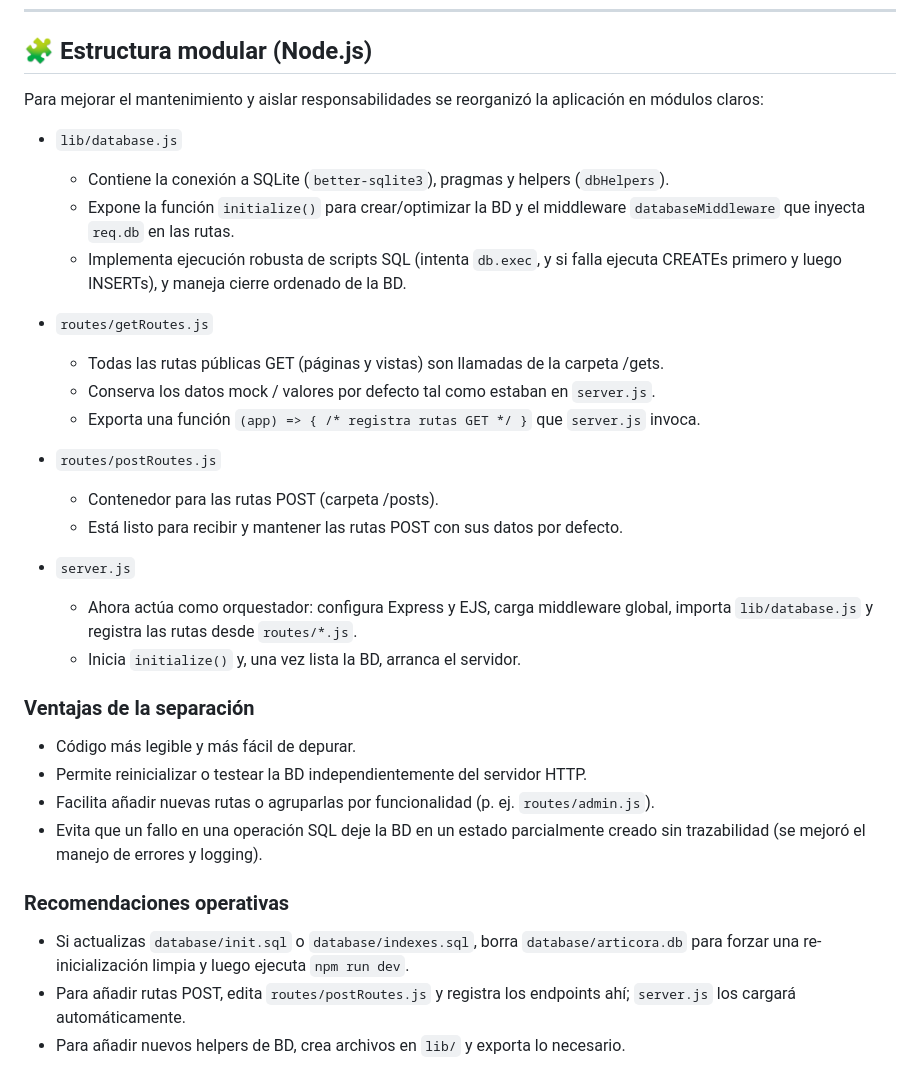
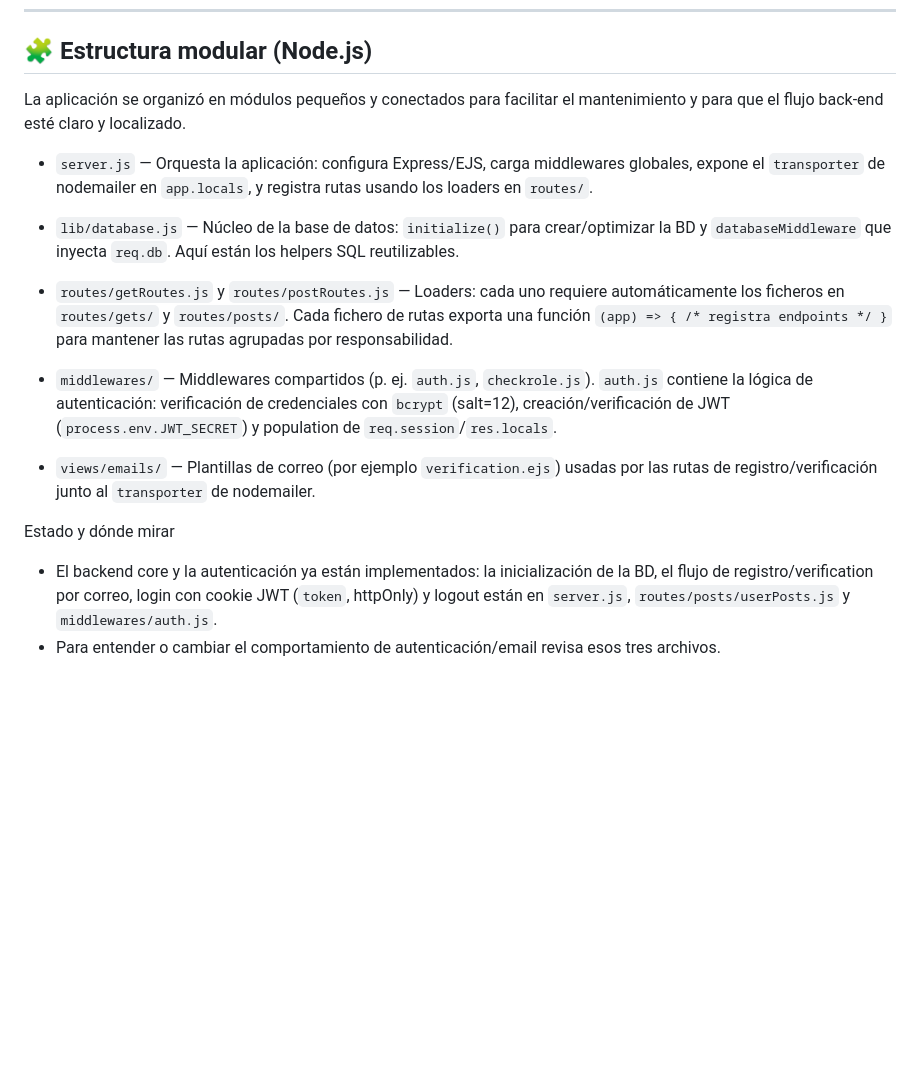
Before and after one commit to AveCesar1/Articora, a Markdown page: README.md, the part around the change. GitHub-like rendering; blank space fills up the shorter version.

Commit message:
Artícora 2.x: Backend Core y Autenticación

```diff
--- a/README.md
+++ b/README.md
@@ -67,33 +67,18 @@ Plataforma web para la curación colaborativa de fuentes bibliográficas académ
 
 ## 🧩 Estructura modular (Node.js)
 
-Para mejorar el mantenimiento y aislar responsabilidades se reorganizó la aplicación en módulos claros:
+La aplicación se organizó en módulos pequeños y conectados para facilitar el mantenimiento y para que el flujo back-end esté claro y localizado.
 
-- `lib/database.js`
-  - Contiene la conexión a SQLite (`better-sqlite3`), pragmas y helpers (`dbHelpers`).
-  - Expone la función `initialize()` para crear/optimizar la BD y el middleware `databaseMiddleware` que inyecta `req.db` en las rutas.
-  - Implementa ejecución robusta de scripts SQL (intenta `db.exec`, y si falla ejecuta CREATEs primero y luego INSERTs), y maneja cierre ordenado de la BD.
+- `server.js` — Orquesta la aplicación: configura Express/EJS, carga middlewares globales, expone el `transporter` de nodemailer en `app.locals`, y registra rutas usando los loaders en `routes/`.
 
-- `routes/getRoutes.js`
-  - Todas las rutas públicas GET (páginas y vistas) son llamadas de la carpeta /gets.
-  - Conserva los datos mock / valores por defecto tal como estaban en `server.js`.
-  - Exporta una función `(app) => { /* registra rutas GET */ }` que `server.js` invoca.
+- `lib/database.js` — Núcleo de la base de datos: `initialize()` para crear/optimizar la BD y `databaseMiddleware` que inyecta `req.db`. Aquí están los helpers SQL reutilizables.
 
-- `routes/postRoutes.js`
-  - Contenedor para las rutas POST (carpeta /posts).
-  - Está listo para recibir y mantener las rutas POST con sus datos por defecto.
+- `routes/getRoutes.js` y `routes/postRoutes.js` — Loaders: cada uno requiere automáticamente los ficheros en `routes/gets/` y `routes/posts/`. Cada fichero de rutas exporta una función `(app) => { /* registra endpoints */ }` para mantener las rutas agrupadas por responsabilidad.
 
-- `server.js`
-  - Ahora actúa como orquestador: configura Express y EJS, carga middleware global, importa `lib/database.js` y registra las rutas desde `routes/*.js`.
-  - Inicia `initialize()` y, una vez lista la BD, arranca el servidor.
+- `middlewares/` — Middlewares compartidos (p. ej. `auth.js`, `checkrole.js`). `auth.js` contiene la lógica de autenticación: verificación de credenciales con `bcrypt` (salt=12), creación/verificación de JWT (`process.env.JWT_SECRET`) y population de `req.session`/`res.locals`.
 
-### Ventajas de la separación
-- Código más legible y más fácil de depurar.
-- Permite reinicializar o testear la BD independientemente del servidor HTTP.
-- Facilita añadir nuevas rutas o agruparlas por funcionalidad (p. ej. `routes/admin.js`).
-- Evita que un fallo en una operación SQL deje la BD en un estado parcialmente creado sin trazabilidad (se mejoró el manejo de errores y logging).
+- `views/emails/` — Plantillas de correo (por ejemplo `verification.ejs`) usadas por las rutas de registro/verificación junto al `transporter` de nodemailer.
 
-### Recomendaciones operativas
-- Si actualizas `database/init.sql` o `database/indexes.sql`, borra `database/articora.db` para forzar una re-inicialización limpia y luego ejecuta `npm run dev`.
-- Para añadir rutas POST, edita `routes/postRoutes.js` y registra los endpoints ahí; `server.js` los cargará automáticamente.
-- Para añadir nuevos helpers de BD, crea archivos en `lib/` y exporta lo necesario.
+Estado y dónde mirar
+- El backend core y la autenticación ya están implementados: la inicialización de la BD, el flujo de registro/verification por correo, login con cookie JWT (`token`, httpOnly) y logout están en `server.js`, `routes/posts/userPosts.js` y `middlewares/auth.js`.
+- Para entender o cambiar el comportamiento de autenticación/email revisa esos tres archivos.
```
